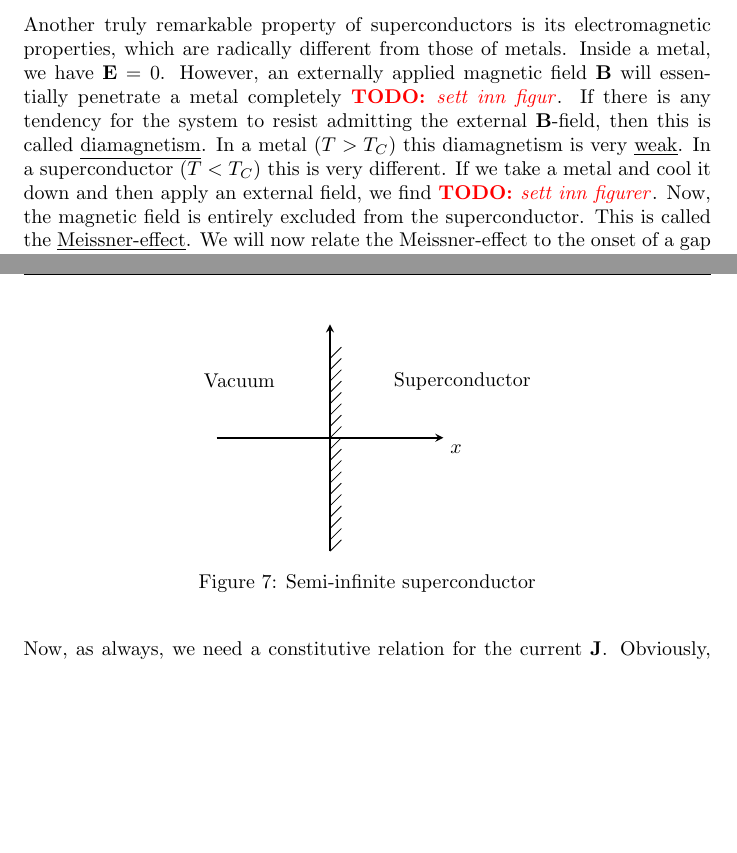
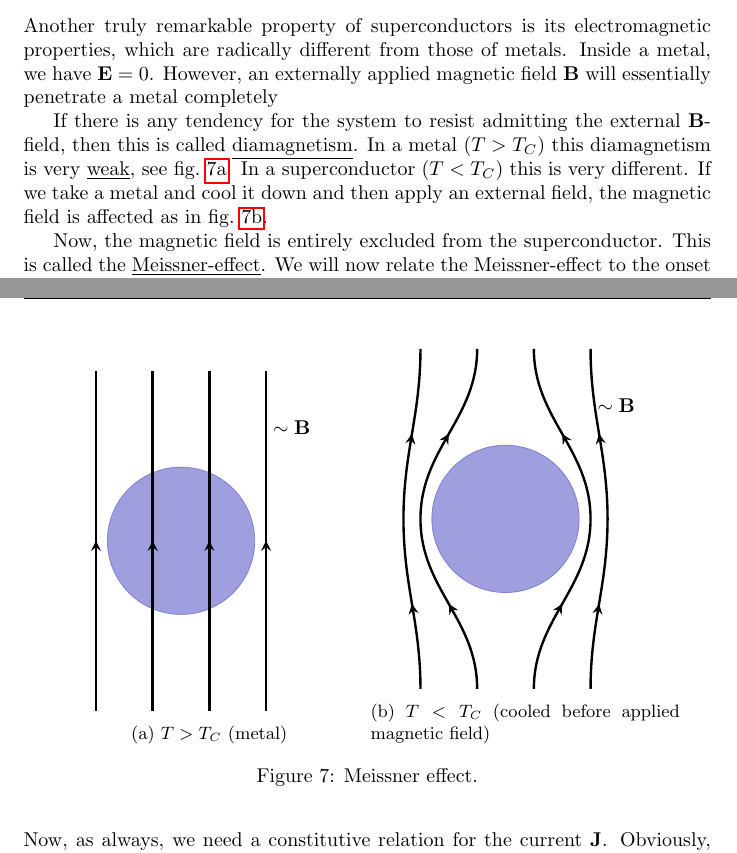
Before and after one commit to kklocker/kvast, a LaTeX document (main.tex, which reads tex/img/meissner_effect_a.tex, tex/img/meissner_effect_b.tex, tex/meissner_effect.tex): two parts of pages 33 and 34 of 36, joined at a grey line, cut so that both start at the same text, the shorter picture padded with empty space. Compiled offline with pdfLaTeX.

Commit message:
Added two figs.

```diff
--- /dev/null
+++ b/tex/img/meissner_effect_a.tex
@@ -0,0 +1,9 @@
+\begin{tikzpicture}
+	\draw[fill, blue!50!gray, opacity =0.5] circle (1.3cm);
+
+	\foreach \x in {-1.5,-0.5,0.5,1.5}
+	{
+		\draw[very thick,->-=0.5] (\x,-3) to (\x, 3);
+	}
+	\node[anchor= west] at (1.5,2){$\sim \vb B$};
+\end{tikzpicture}
--- /dev/null
+++ b/tex/img/meissner_effect_b.tex
@@ -0,0 +1,22 @@
+\begin{tikzpicture}
+	\draw[fill, blue!50!gray, opacity =0.5] circle (1.3cm);
+
+	\coordinate (a) at (-1.8,0);
+	\coordinate (b) at (-1.5,0);
+	\coordinate (c) at (1.5,0);
+	\coordinate (d) at (1.8,0);
+
+	\draw[very thick, ->-=0.5] (-1.5,-3) to[out = 90, in = -90] (a);
+	\draw[very thick, ->-=0.5] (-.5,-3) to[out = 90, in = -90] (b);
+	\draw[very thick, ->-=0.5] (1.5,-3) to[out = 90, in = -90] (d);
+	\draw[very thick, ->-=0.5] (.5,-3) to[out = 90, in = -90] (c);
+
+
+	\draw[very thick, ->-=0.5] (a) to[out=90, in=-90] (-1.5, 3);
+	\draw[very thick, ->-=0.5] (b) to[out=90, in=-90] (-.5, 3);
+	\draw[very thick, ->-=0.5] (d) to[out=90, in=-90] (1.5,3);
+	\draw[very thick, ->-=0.5] (c) to[out=90, in=-90] (.5,3);
+
+
+	\node[anchor= west] at (1.5,2){$\sim \vb B$};
+\end{tikzpicture}
--- a/tex/meissner_effect.tex
+++ b/tex/meissner_effect.tex
@@ -1,8 +1,27 @@
 \section{The Meissner Effect}
 Another truly remarkable property of superconductors is its electromagnetic properties, which are radically different from those of metals.
 Inside a metal, we have $\vb E = 0$. However, an externally applied magnetic field $\vb B$ will essentially penetrate a metal completely
-\todo{sett inn figur}.
-If there is any tendency for the system to resist admitting the external $\vb B$-field, then this is called \underline{diamagnetism}. In a metal ($T>T_C$) this diamagnetism is very \underline{weak}. In a superconductor ($T<T_C$) this is very different. If we take a metal and cool it down and then apply an external field, we find \todo{sett inn figurer}.
+
+\begin{figure}
+	\centering
+	\begin{subfigure}{0.45\textwidth}
+		\centering
+		\input{tex/img/meissner_effect_a}
+		\caption{$T>T_C$ (metal)}
+		\label{fig:meissn_a}
+	\end{subfigure}
+	\begin{subfigure}{0.45\textwidth}
+		\centering
+		\input{tex/img/meissner_effect_b}
+		\caption{$T<T_C$ (cooled before applied magnetic field)}
+		\label{fig:meissn_b}
+	\end{subfigure}
+	\caption{Meissner effect.}
+	\label{fig:meissner_1}
+\end{figure}
+If there is any tendency for the system to resist admitting the external $\vb B$-field, then this is called \underline{diamagnetism}. In a metal ($T>T_C$) this diamagnetism is very \underline{weak}, see \cref{fig:meissn_a}. In a superconductor ($T<T_C$) this is very different. If we take a metal and cool it down and then apply an external field, the magnetic field is affected as in \cref{fig:meissn_b}.
+
+
 Now, the magnetic field is entirely excluded from the superconductor. This is called the \underline{Meissner-effect}.
 We will now relate the Meissner-effect to the onset of a gap $\Delta_k$ below $T_C$.
 \begin{tcolorbox}
```
Also changed, not shown: tex/bcs_theory.tex (+1 -1 lines), main.pdf.
